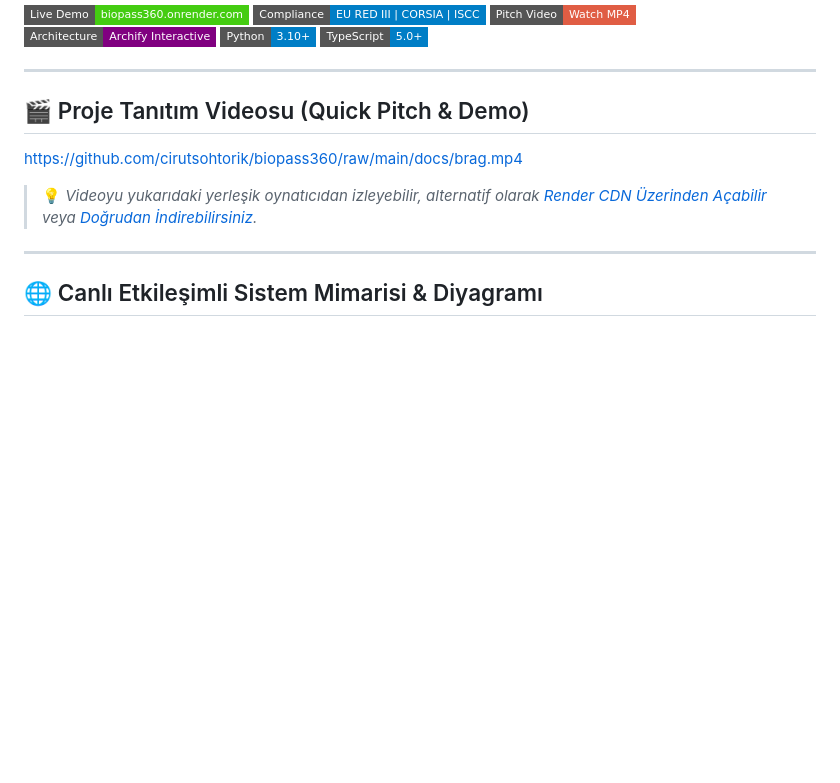
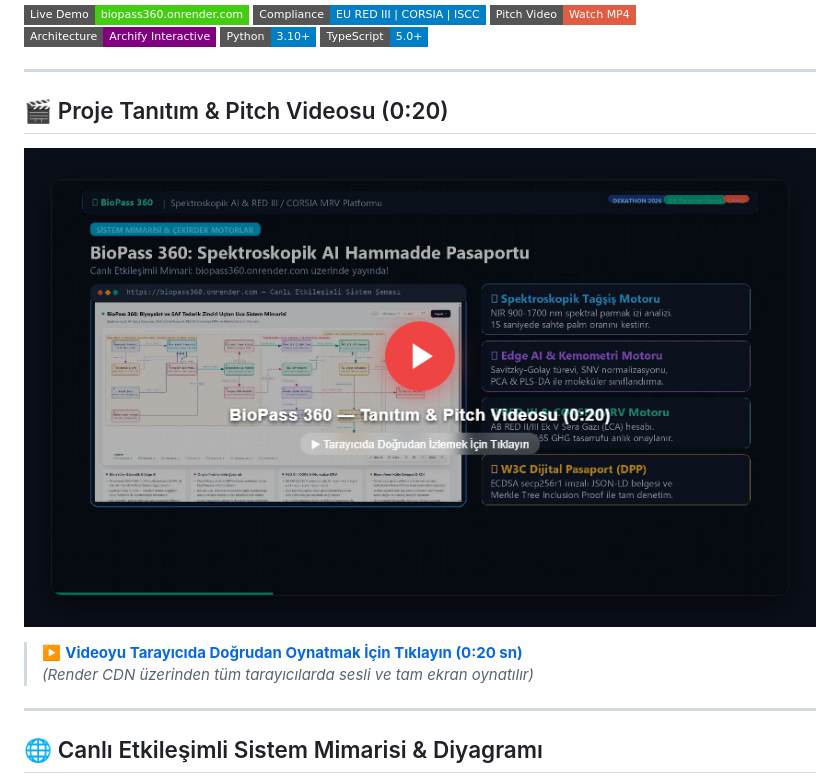
Before and after one commit to cirutsohtorik/biopass360, a Markdown page: README.md, the part around the change. Rendered like a GitHub page; pictures changed too: docs/video-preview.png (added); badges without logos; blank space fills up the shorter version.

Commit message:
Add-interactive-video-player-card-to-README

```diff
--- a/README.md
+++ b/README.md
@@ -12,11 +12,12 @@
 
 ---
 
-## 🎬 Proje Tanıtım Videosu (Quick Pitch & Demo)
+## 🎬 Proje Tanıtım & Pitch Videosu (0:20)
 
-https://github.com/cirutsohtorik/biopass360/raw/main/docs/brag.mp4
+[![BioPass 360 Tanıtım Videosunu İzle](docs/video-preview.png)](https://biopass360.onrender.com/docs/brag.mp4)
 
-> 💡 *Videoyu yukarıdaki yerleşik oynatıcıdan izleyebilir, alternatif olarak [Render CDN Üzerinden Açabilir](https://biopass360.onrender.com/docs/brag.mp4) veya [Doğrudan İndirebilirsiniz](docs/brag.mp4).*
+> ▶️ **[Videoyu Tarayıcıda Doğrudan Oynatmak İçin Tıklayın (0:20 sn)](https://biopass360.onrender.com/docs/brag.mp4)**
+> *(Render CDN üzerinden tüm tarayıcılarda sesli ve tam ekran oynatılır)*
 
 ---
 
```
